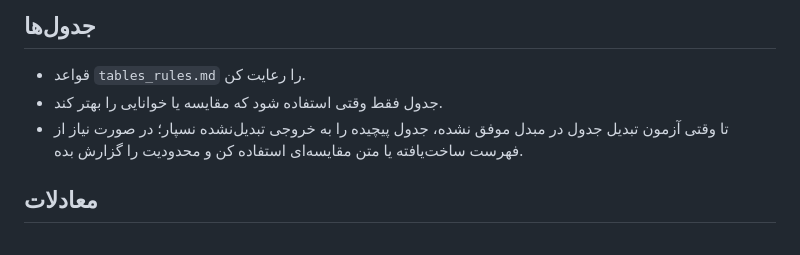
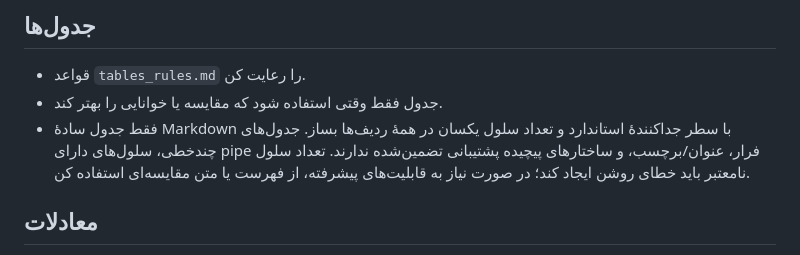
Before and after one commit to majidstar1234/book-factory, a Markdown page: skills/persian-latex/SKILL.md, the part around the change. GitHub-like rendering.

Commit message:
Update skill for tested simple Markdown tables

```diff
--- a/skills/persian-latex/SKILL.md
+++ b/skills/persian-latex/SKILL.md
@@ -30,7 +30,7 @@
 ## جدول‌ها
 - قواعد `tables_rules.md` را رعایت کن.
 - جدول فقط وقتی استفاده شود که مقایسه یا خوانایی را بهتر کند.
-- تا وقتی آزمون تبدیل جدول در مبدل موفق نشده، جدول پیچیده را به خروجی تبدیل‌نشده نسپار؛ در صورت نیاز از فهرست ساخت‌یافته یا متن مقایسه‌ای استفاده کن و محدودیت را گزارش بده.
+- فقط جدول سادهٔ Markdown با سطر جداکنندهٔ استاندارد و تعداد سلول یکسان در همهٔ ردیف‌ها بساز. جدول‌های چندخطی، سلول‌های دارای pipe فرار، عنوان/برچسب، و ساختارهای پیچیده پشتیبانی تضمین‌شده ندارند. تعداد سلول نامعتبر باید خطای روشن ایجاد کند؛ در صورت نیاز به قابلیت‌های پیشرفته، از فهرست یا متن مقایسه‌ای استفاده کن.
 
 ## معادلات
 - قواعد `equations_rules.md` را رعایت کن.
```
